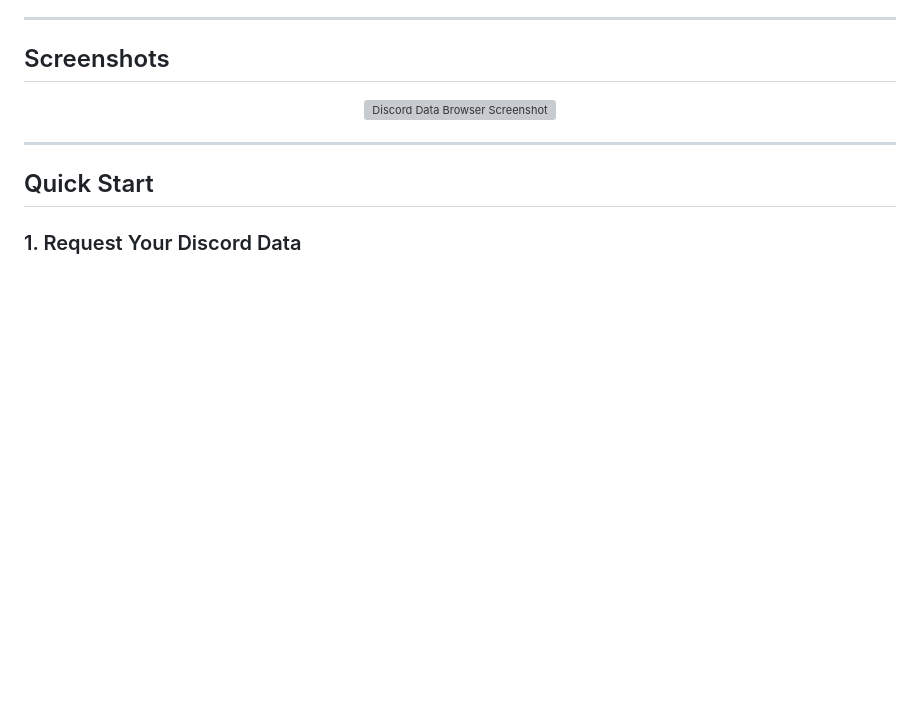
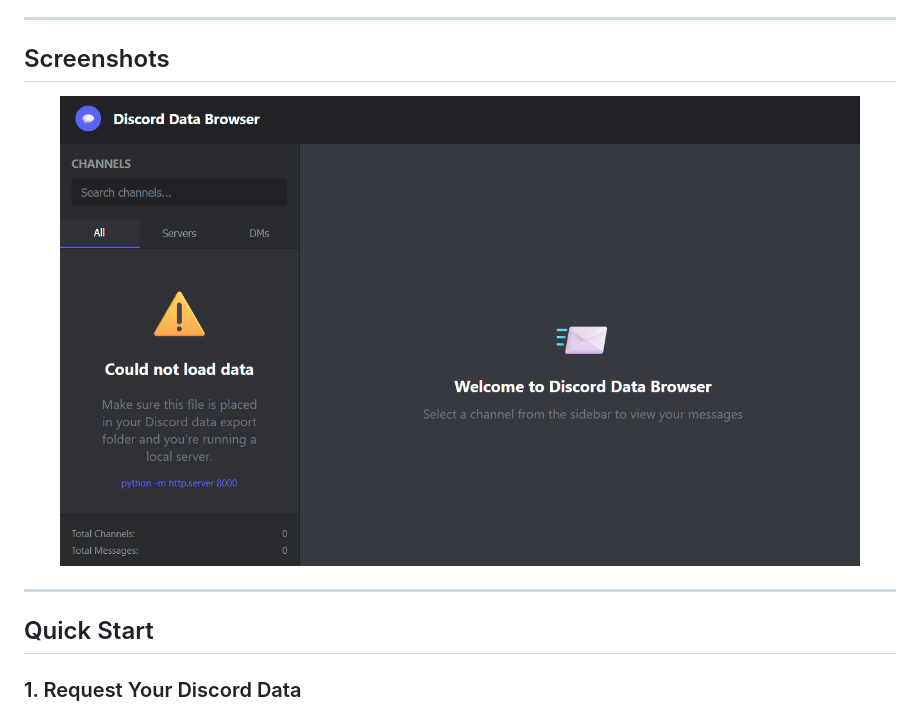
Before and after one commit to AnahatM/DiscordDataBrowser, a Markdown page: README.md, the part around one of its changes. GitHub-like rendering; pictures changed too: images/screenshot.png (added); blank space fills up the shorter version; grey boxes are pictures that could not be loaded.

```diff
--- a/README.md
+++ b/README.md
@@ -47,7 +47,7 @@ Your data **never leaves your computer** — everything runs locally in your bro
 ## Screenshots
 
 <p align="center">
-  <img src="https://raw.githubusercontent.com/AnahatM/DiscordDataBrowser/main/images/screenshot.png" alt="Discord Data Browser Screenshot" width="800" />
+  <img src="images/screenshot.png" alt="Discord Data Browser Screenshot" width="800" />
 </p>
 
 ---
```
Also changed, not shown: other parts of README.md (+1 -1 lines).
